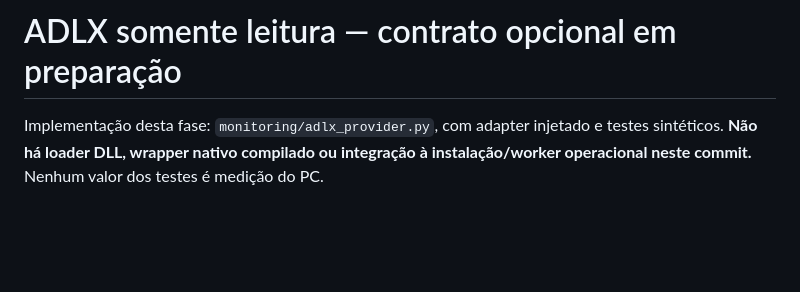
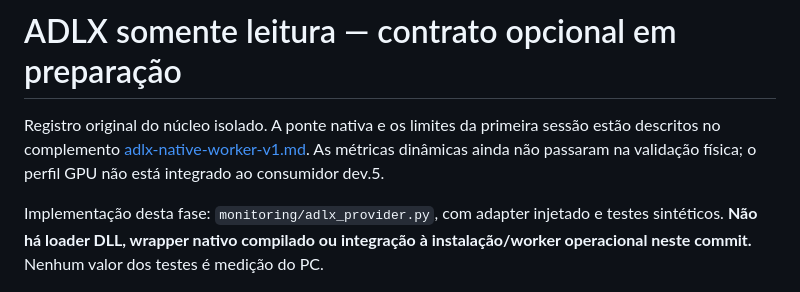
Before and after one commit to MatLone/LoneSmartRoom, a Markdown page: contracts/adlx-readonly-v1.md, the part around the change. Drawn GitHub-style; blank space fills up the shorter version.

```diff
--- a/contracts/adlx-readonly-v1.md
+++ b/contracts/adlx-readonly-v1.md
@@ -1,4 +1,9 @@
 # ADLX somente leitura — contrato opcional em preparação
+
+Registro original do núcleo isolado. A ponte nativa e os limites da primeira sessão
+estão descritos no complemento [adlx-native-worker-v1.md](adlx-native-worker-v1.md).
+As métricas dinâmicas ainda não passaram na validação física; o perfil GPU não está
+integrado ao consumidor dev.5.
 
 Implementação desta fase: `monitoring/adlx_provider.py`, com adapter injetado e
 testes sintéticos. **Não há loader DLL, wrapper nativo compilado ou integração à
```
Also changed, not shown: contracts/adlx-native-worker-v1.md (added, +113 -0 lines), docs/adlx-native-first-session-2026-10-25/README.md (added, +197 -0 lines).
